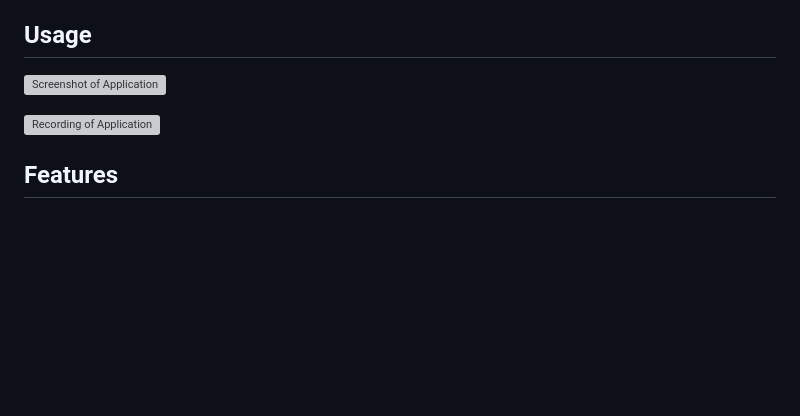
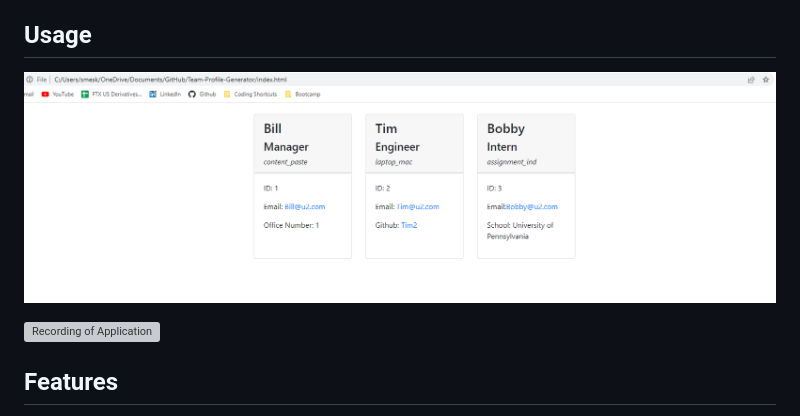
Before and after one commit to smeske10/Team-Profile-Generator, a Markdown page: README.md, the part around the change printed below. Drawn GitHub-style; pictures changed too: assets/team_profile.png (added); blank space fills up the shorter version; grey boxes are pictures that could not be loaded.

Commit message:
Added Example HTML and Screenshots to README

```diff
--- a/README.md
+++ b/README.md
@@ -29,5 +29,5 @@ To install this application, please follow the steps below:
 
 ## Usage
 
-![Screenshot of Application](assets/images/screenshot.png)
+![Screenshot of Application](/assets/team_profile.png)
 
```
Also changed, not shown: other parts of README.md (+1 -1 lines), 4 other files.
